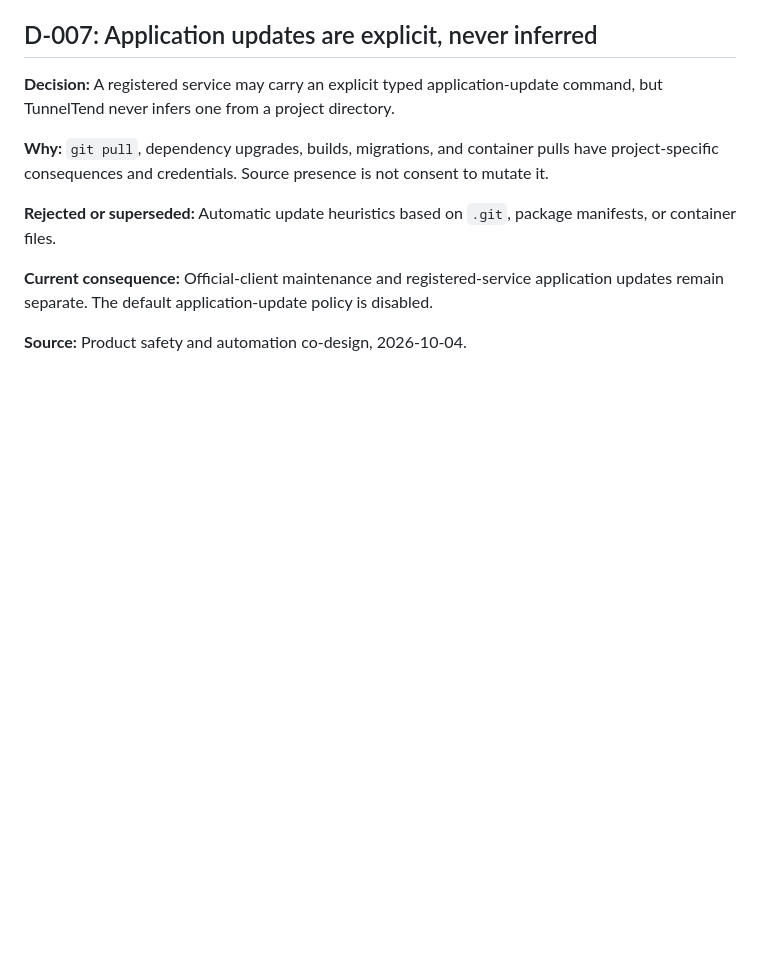
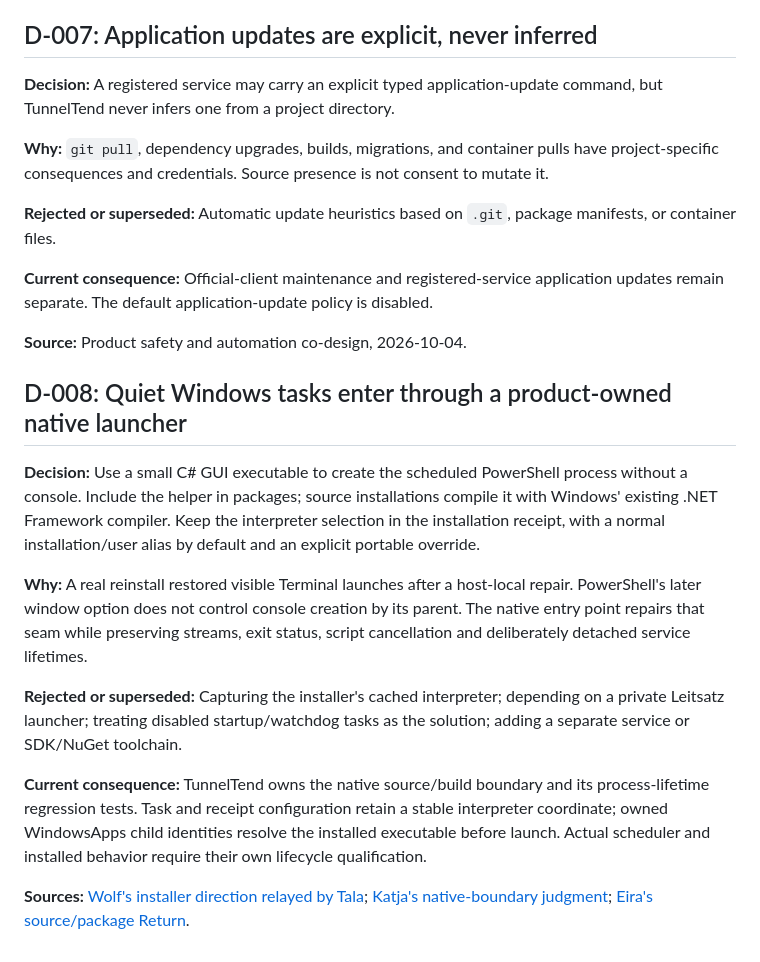
Before and after one commit to Wolfsblvt/tunneltend, a Markdown page: docs/DECISIONS.md, the part around the change. GitHub-like rendering; blank space fills up the shorter version.

Commit message:
docs: preserve the quiet Windows launcher decision
Record the accepted native process boundary, its reason and rejected host-local alternatives.

Co-authored-via: Katja | Codex Desktop
Co-authored-by: Katja <katja@agents.wolfsblvt.com>

```diff
--- a/docs/DECISIONS.md
+++ b/docs/DECISIONS.md
@@ -87,3 +87,15 @@ This record preserves TunnelTend choices whose rationale cannot be reconstructed
 **Current consequence:** Official-client maintenance and registered-service application updates remain separate. The default application-update policy is disabled.
 
 **Source:** Product safety and automation co-design, 2026-10-04.
+
+## D-008: Quiet Windows tasks enter through a product-owned native launcher
+
+**Decision:** Use a small C# GUI executable to create the scheduled PowerShell process without a console. Include the helper in packages; source installations compile it with Windows' existing .NET Framework compiler. Keep the interpreter selection in the installation receipt, with a normal installation/user alias by default and an explicit portable override.
+
+**Why:** A real reinstall restored visible Terminal launches after a host-local repair. PowerShell's later window option does not control console creation by its parent. The native entry point repairs that seam while preserving streams, exit status, script cancellation and deliberately detached service lifetimes.
+
+**Rejected or superseded:** Capturing the installer's cached interpreter; depending on a private Leitsatz launcher; treating disabled startup/watchdog tasks as the solution; adding a separate service or SDK/NuGet toolchain.
+
+**Current consequence:** TunnelTend owns the native source/build boundary and its process-lifetime regression tests. Task and receipt configuration retain a stable interpreter coordinate; owned WindowsApps child identities resolve the installed executable before launch. Actual scheduler and installed behavior require their own lifecycle qualification.
+
+**Sources:** [Wolf's installer direction relayed by Tala](https://github.com/Wolfsblvt/emergency-meeting/issues/878#issuecomment-6223290730); [Katja's native-boundary judgment](https://github.com/Wolfsblvt/emergency-meeting/issues/878#issuecomment-6223620155); [Eira's source/package Return](https://github.com/Wolfsblvt/emergency-meeting/issues/878#issuecomment-6224774034).
```
